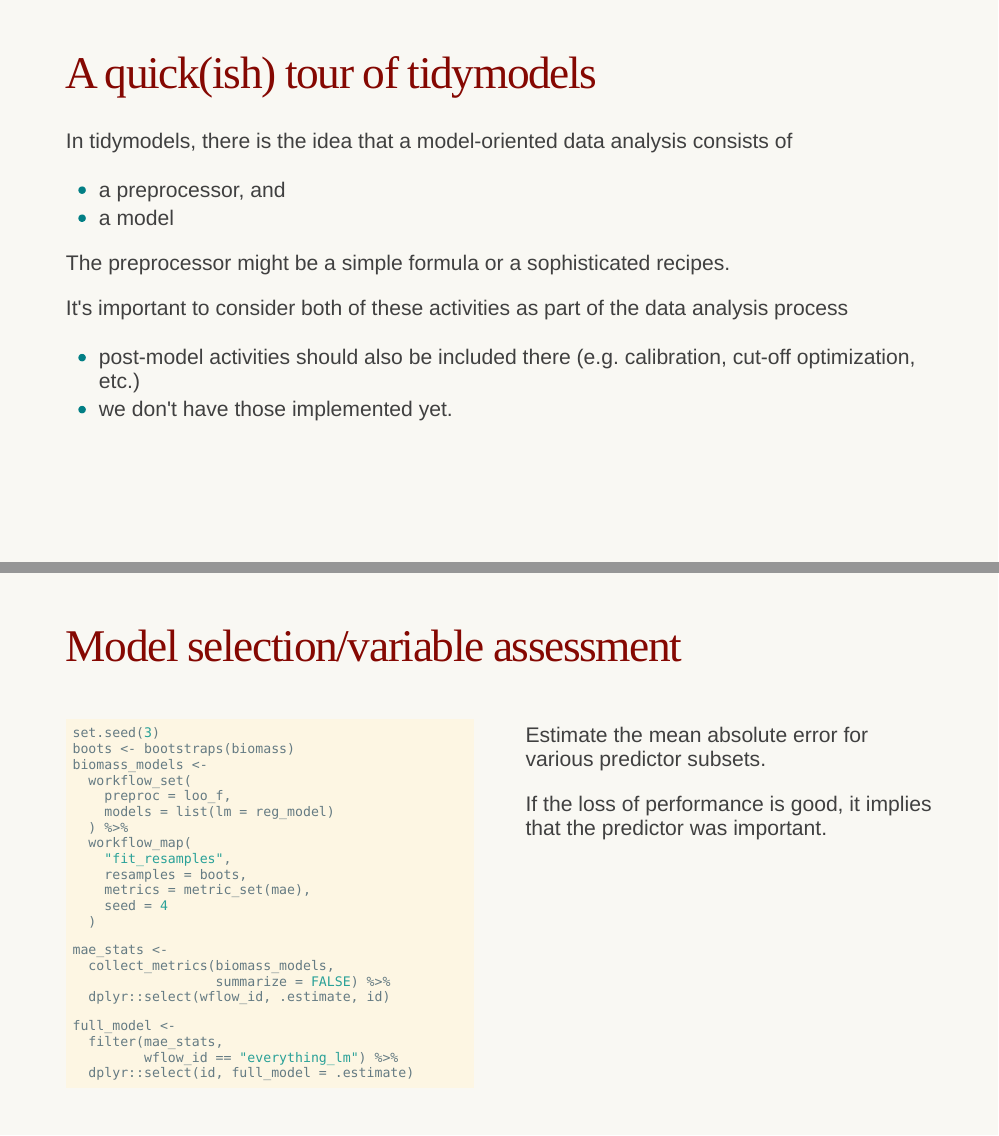
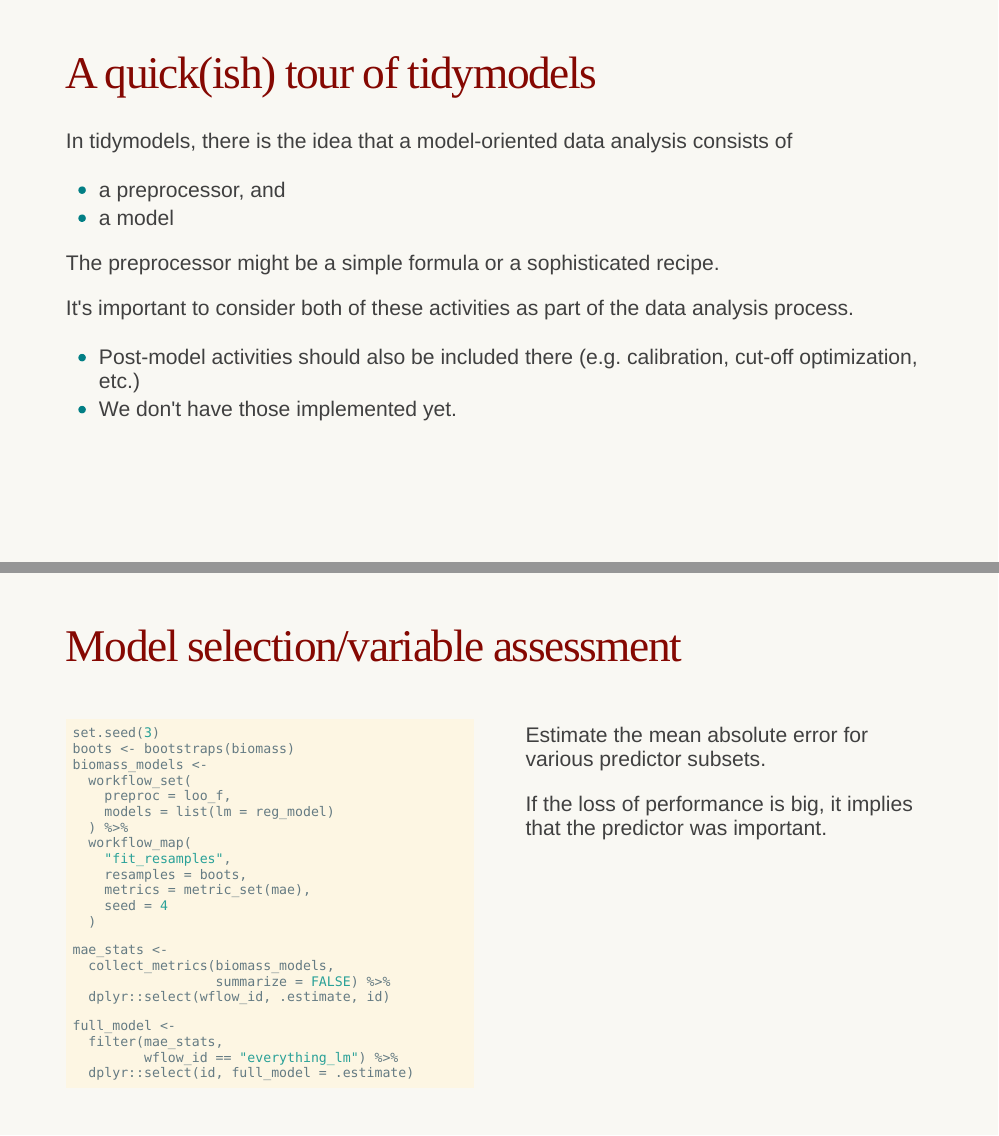
Before and after one commit to topepo/2021-LA-RUG, an R Markdown document (workflow_sets.Rmd): pages 3 and 30 of 32, joined at a grey line. Rendered offline with R 4.5, knitr and Pandoc, with nearby package versions; the code chunks are not run, so their results and figures are left out; the slides are laid out offline by our stand-in for remark.js, each with all of its steps uncovered, in fonts that may differ from those the slides ask for, and without slide numbers, shadows or browser add-ons.

Commit message:
touch-ups

```diff
--- a/workflow_sets.Rmd
+++ b/workflow_sets.Rmd
@@ -70,12 +70,12 @@ In tidymodels, there is the idea that a model-oriented data analysis consists of
  - a preprocessor, and
  - a model
 
-The preprocessor might be a simple formula or a sophisticated recipes.
+The preprocessor might be a simple formula or a sophisticated recipe.
 
-It's important to consider both of these activities as part of the data analysis process
+It's important to consider both of these activities as part of the data analysis process.
 
- - post-model activities should also be included there (e.g. calibration, cut-off optimization, etc.)
- - we don't have those implemented yet.
+ - Post-model activities should also be included there (e.g. calibration, cut-off optimization, etc.)
+ - We don't have those implemented yet.
 
 
 ---
@@ -573,7 +573,7 @@ full_model <-
 .pull-right[
 Estimate the mean absolute error for various predictor subsets.
 
-If the loss of performance is good, it implies that the predictor was important.
+If the loss of performance is big, it implies that the predictor was important.
 ]
 
 
```
Also changed, not shown: workflow_sets.Rmd (2 more changed lines).
